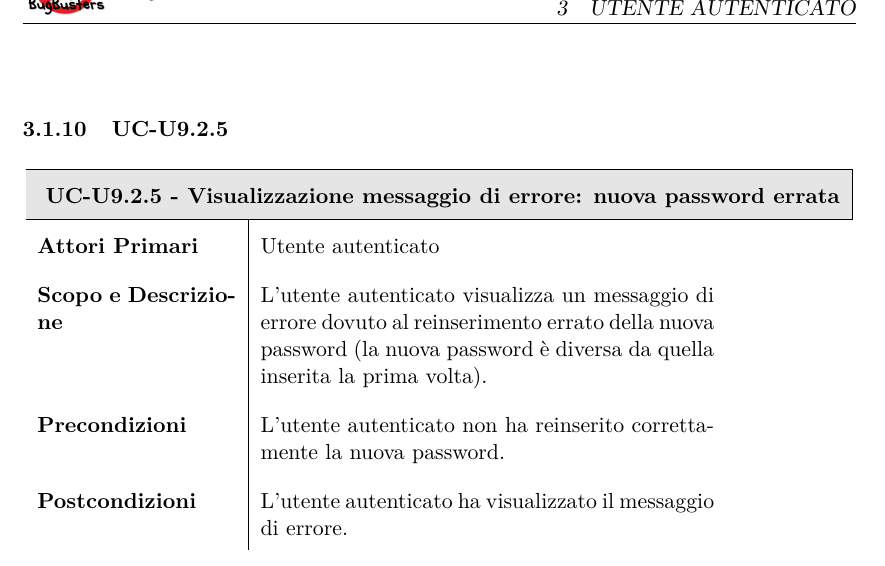
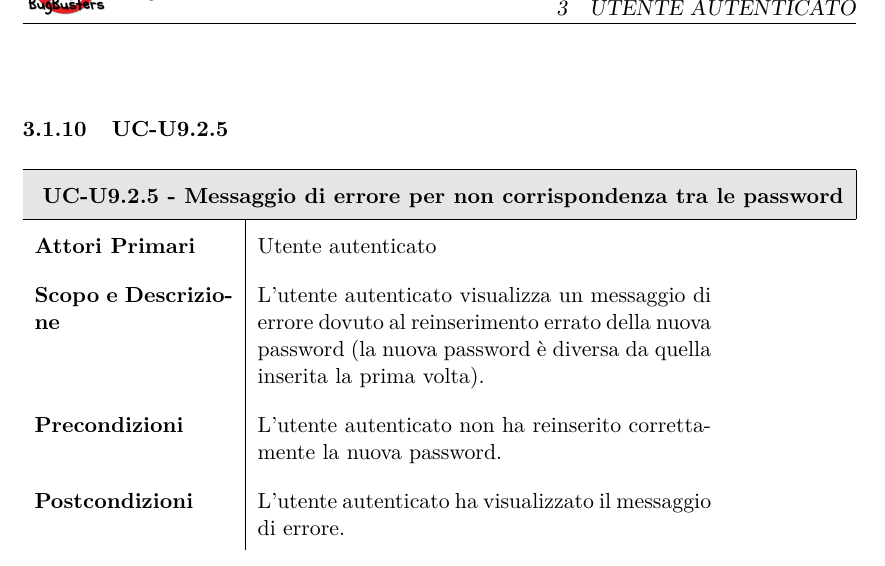
Before and after one commit to BugBusterSWE/documentation, a LaTeX document (RR/AnalisiDeiRequisiti/main.tex, which reads RR/AnalisiDeiRequisiti/res/sections/utenteA.tex): part of page 25 of 101, cut so that both start at the same text. Compiled offline with pdfLaTeX.

Commit message:
Update utenteA.tex

```diff
--- a/RR/AnalisiDeiRequisiti/res/sections/utenteA.tex
+++ b/RR/AnalisiDeiRequisiti/res/sections/utenteA.tex
@@ -275,7 +275,7 @@ Di seguito vengono elencati i casi d'uso per l'utente autenticato.
       \begin{longtable}{  p{3.5cm} | p{8cm} }
 
         \hline
-        \multicolumn{2}{ | c | }{ \cellcolor[gray]{0.9} \textbf{UC-U9.2.5 - Visualizzazione messaggio di errore: nuova password errata}} \\
+        \multicolumn{2}{ | c | }{ \cellcolor[gray]{0.9} \textbf{UC-U9.2.5 - Messaggio di errore per non corrispondenza tra le password}} \\
         \hline
 
         \textbf{Attori Primari} & Utente autenticato \\
```
